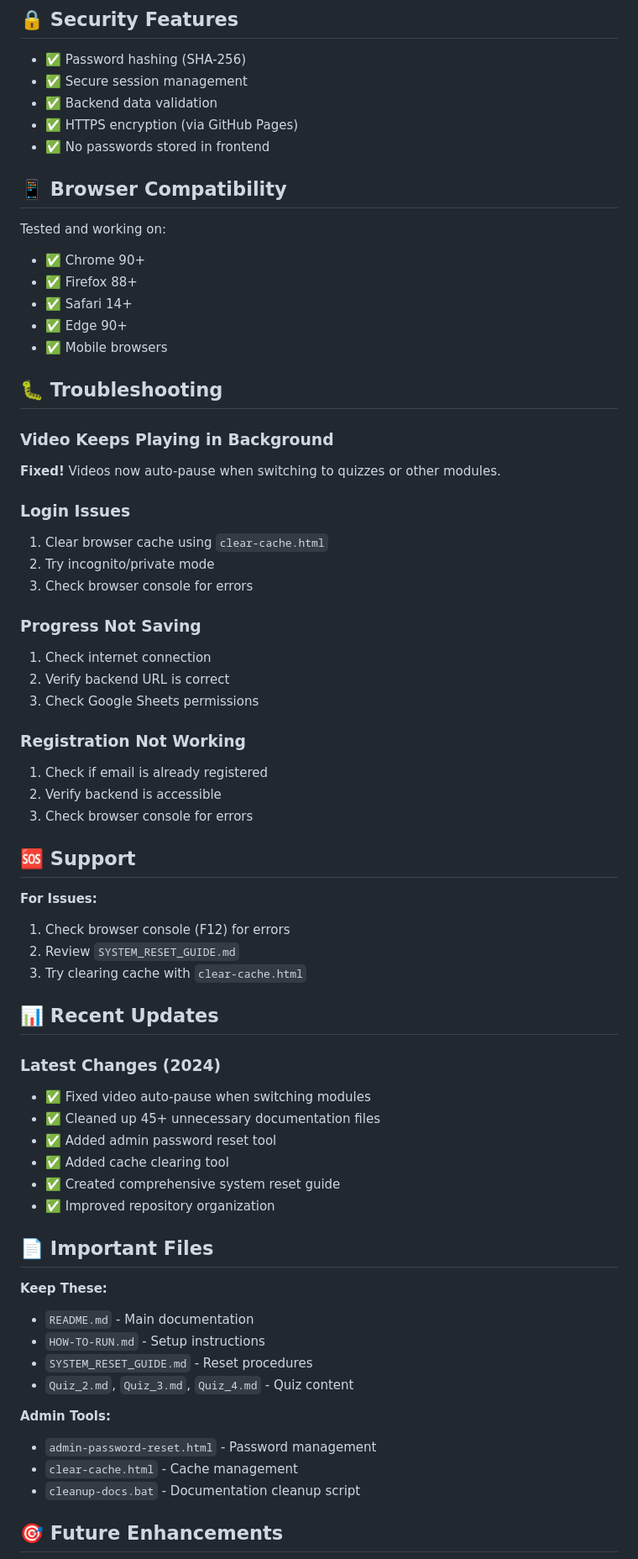
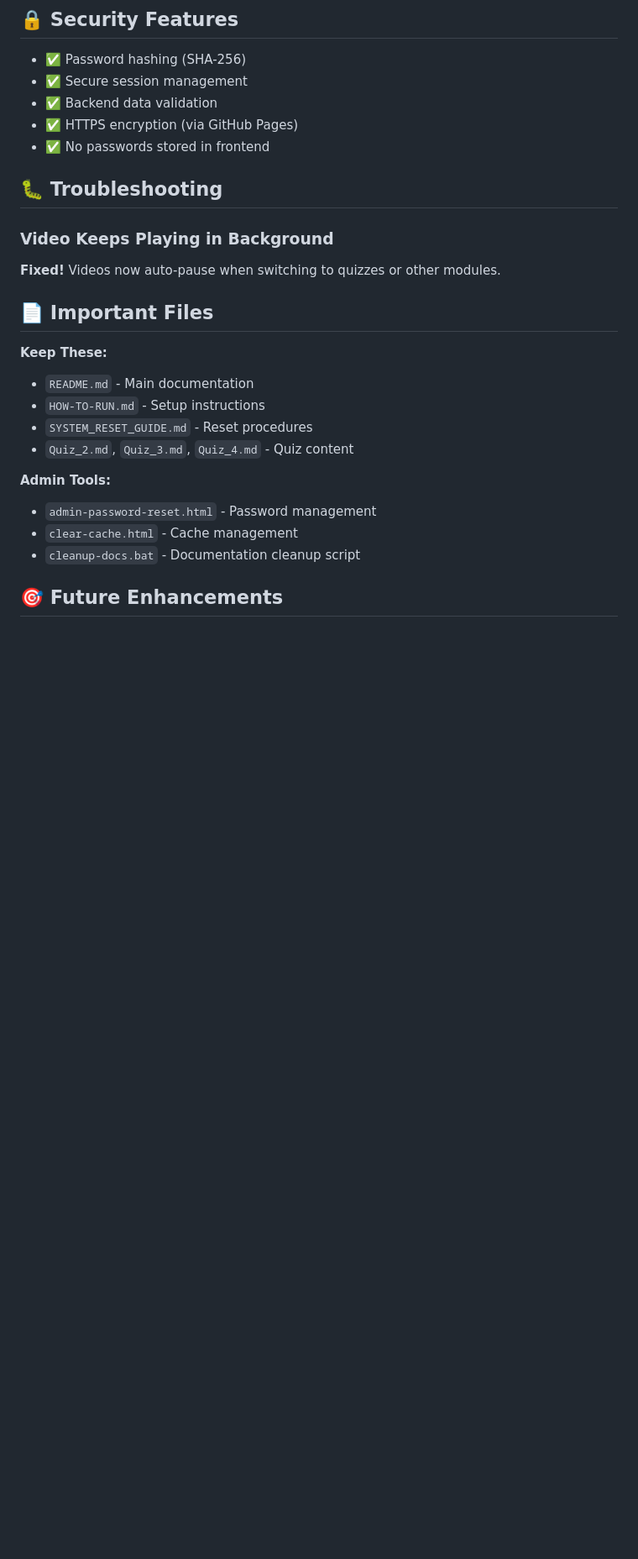
Before and after one commit to UTADNCLab/UAV-Course, a Markdown page: README.md, the part around one of its changes. Shown at 84% size. Rendered like a GitHub page; blank space fills up the shorter version.

```diff
--- a/README.md
+++ b/README.md
@@ -236,14 +217,6 @@ Changes go live automatically in 1-2 minutes.
 - ✅ HTTPS encryption (via GitHub Pages)
 - ✅ No passwords stored in frontend
 
-## 📱 Browser Compatibility
-
-Tested and working on:
-- ✅ Chrome 90+
-- ✅ Firefox 88+
-- ✅ Safari 14+
-- ✅ Edge 90+
-- ✅ Mobile browsers
 
 ## 🐛 Troubleshooting
 
@@ -251,40 +224,6 @@ Tested and working on:
 
 **Fixed!** Videos now auto-pause when switching to quizzes or other modules.
 
-### Login Issues
-
-1. Clear browser cache using `clear-cache.html`
-2. Try incognito/private mode
-3. Check browser console for errors
-
-### Progress Not Saving
-
-1. Check internet connection
-2. Verify backend URL is correct
-3. Check Google Sheets permissions
-
-### Registration Not Working
-
-1. Check if email is already registered
-2. Verify backend is accessible
-3. Check browser console for errors
-
-## 🆘 Support
-
-**For Issues:**
-1. Check browser console (F12) for errors
-2. Review `SYSTEM_RESET_GUIDE.md`
-3. Try clearing cache with `clear-cache.html`
-
-## 📊 Recent Updates
-
-### Latest Changes (2024)
-- ✅ Fixed video auto-pause when switching modules
-- ✅ Cleaned up 45+ unnecessary documentation files
-- ✅ Added admin password reset tool
-- ✅ Added cache clearing tool
-- ✅ Created comprehensive system reset guide
-- ✅ Improved repository organization
 
 ## 📄 Important Files
 
```
Also changed, not shown: other parts of README.md (+4 -25 lines).
